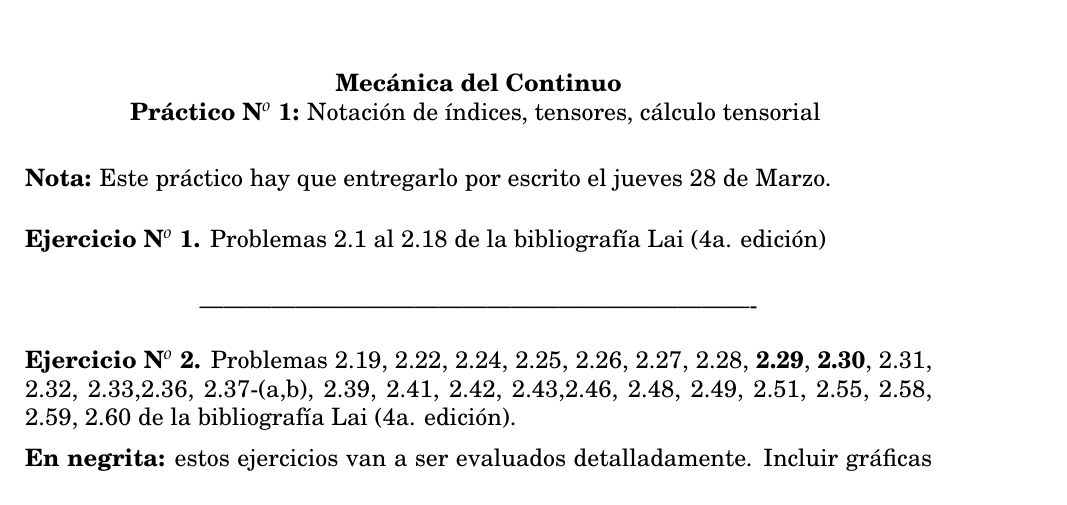
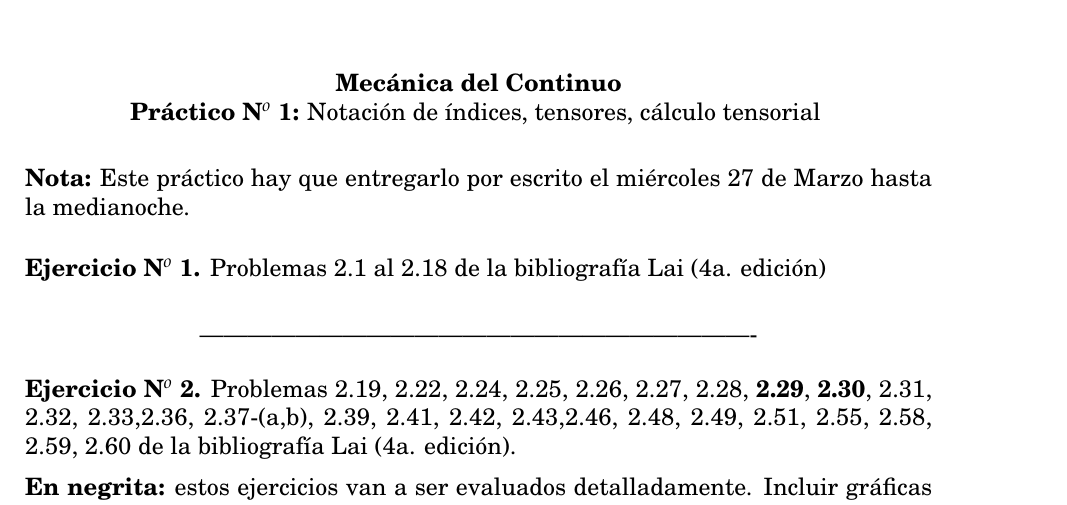
Before and after one commit to juanpabloderosas/MContinuo_repo, a LaTeX document (TP1/TP1.tex): part of the page, cut so that both start at the same text. Compiled offline with pdfLaTeX.

Commit message:
Modificando fechas

```diff
--- a/TP1/TP1.tex
+++ b/TP1/TP1.tex
@@ -56,7 +56,7 @@
 
 
 \end{center}
-\noindent \textbf{Nota:} Este práctico hay que entregarlo por escrito el jueves 28 de Marzo.
+\noindent \textbf{Nota:} Este práctico hay que entregarlo por escrito el miércoles 27 de Marzo hasta la medianoche.
 \medskip
 
 
```
Also changed, not shown: TP1/Intro/C1_indices.pdf, TP1/TP1.pdf, 3 other files.
